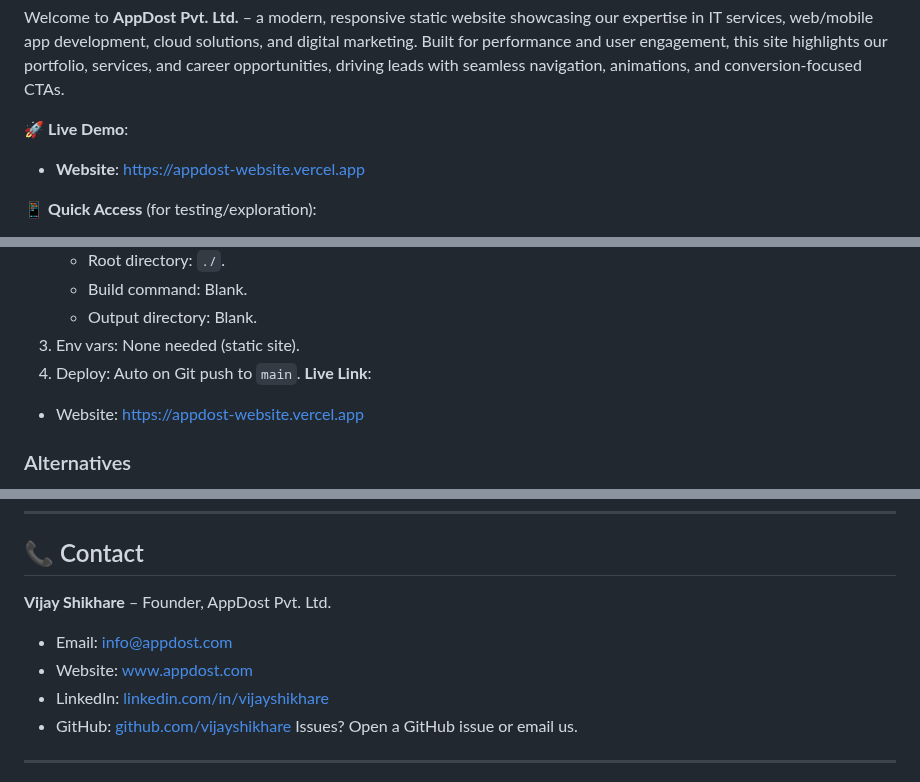
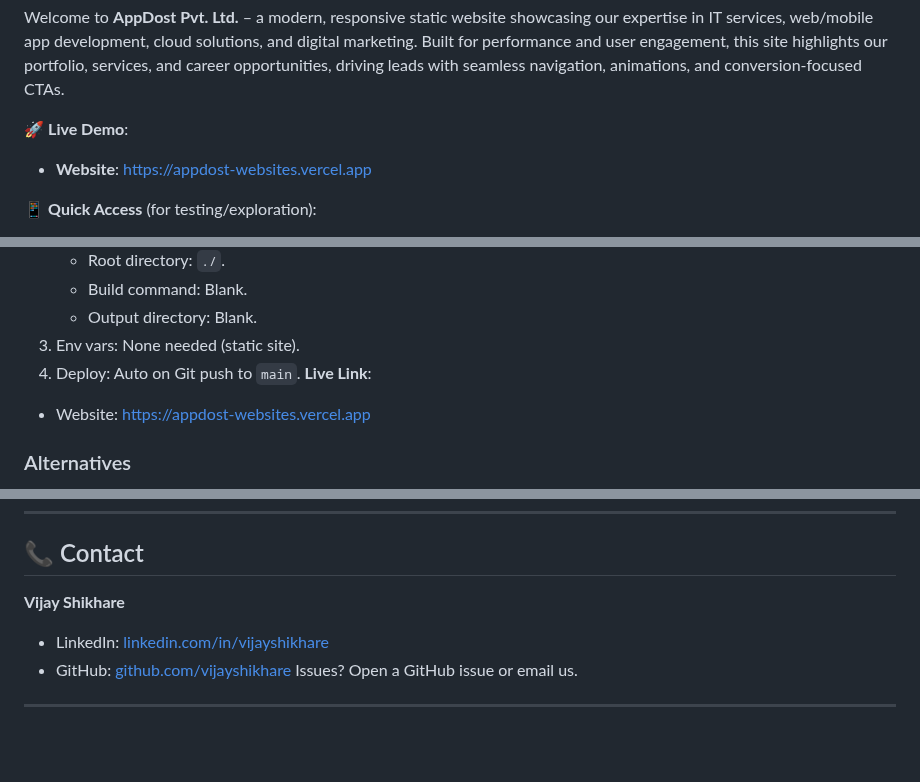
Before and after one commit to vijayshikhare/appdost-website, a Markdown page: README.md, 3 parts joined by grey strips. Drawn GitHub-style; blank space fills up the shorter version.

```diff
--- a/README.md
+++ b/README.md
@@ -7,7 +7,7 @@
 Welcome to **AppDost Pvt. Ltd.** – a modern, responsive static website showcasing our expertise in IT services, web/mobile app development, cloud solutions, and digital marketing. Built for performance and user engagement, this site highlights our portfolio, services, and career opportunities, driving leads with seamless navigation, animations, and conversion-focused CTAs.
 
 🚀 **Live Demo**:
-- **Website**: [https://appdost-website.vercel.app](https://appdost-website.vercel.app)
+- **Website**: [https://appdost-websites.vercel.app](https://appdost-websites.vercel.app)
 
 📱 **Quick Access** (for testing/exploration):
 - **Services**: Scroll to `#services` or click nav link.
@@ -133,7 +133,7 @@ appdost-website/
 3. Env vars: None needed (static site).
 4. Deploy: Auto on Git push to `main`.
 **Live Link**:
-- Website: [https://appdost-website.vercel.app](https://appdost-website.vercel.app)
+- Website: [https://appdost-websites.vercel.app](https://appdost-websites.vercel.app)
 
 ### Alternatives
 - **Netlify**: Drag-drop `public` folder or connect Git.
@@ -166,9 +166,7 @@ MIT License – see [LICENSE](LICENSE).
 ---
 
 ## 📞 Contact
-**Vijay Shikhare** – Founder, AppDost Pvt. Ltd.
-- Email: info@appdost.com
-- Website: [www.appdost.com](https://www.appdost.com)
+**Vijay Shikhare**
 - LinkedIn: [linkedin.com/in/vijayshikhare](https://linkedin.com/in/vijayshikhare)
 - GitHub: [github.com/vijayshikhare](https://github.com/vijayshikhare)
 Issues? Open a GitHub issue or email us.
```
